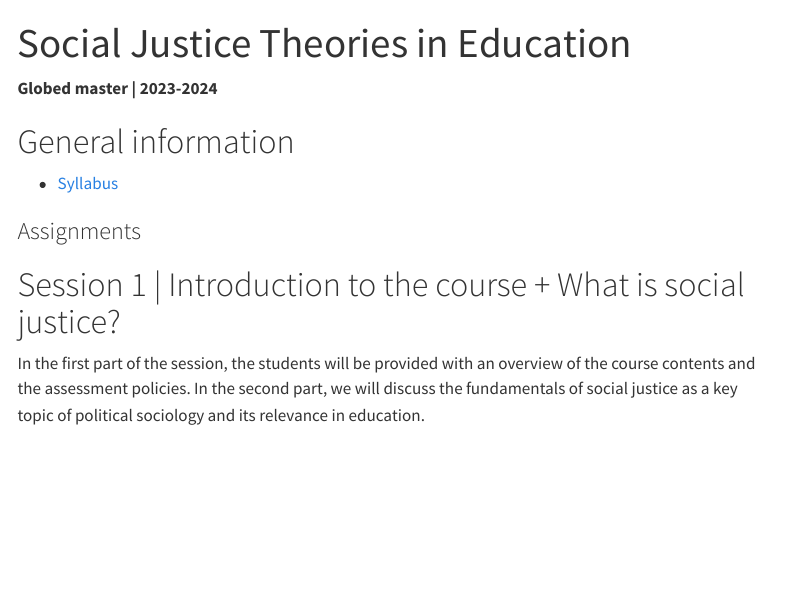
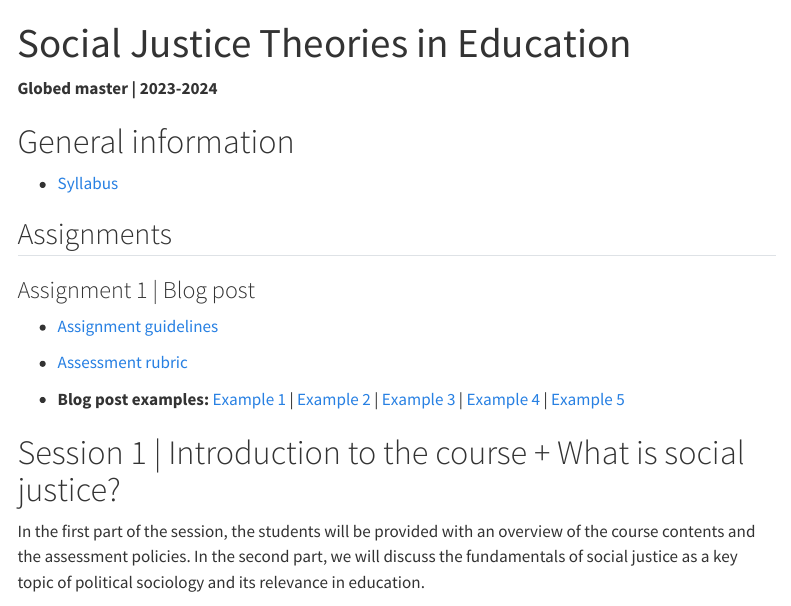
Before and after one commit to azancajo/SJT, a Quarto document (index.qmd): the page in a window 1100 px wide, from its top. Rendered offline with R 4.5, knitr and Pandoc in place of Quarto, with nearby package versions; menus at the side of the page are left out.

Commit message:
new commit

```diff
--- a/index.qmd
+++ b/index.qmd
@@ -8,7 +8,15 @@ title: "Social Justice Theories in Education"
 
 -   [Syllabus](https://drive.google.com/file/d/1OM2PQdQA5fzh9oLR2eYdAVrQTLZoc-NE/view?usp=sharing)
 
-### Assignments
+## Assignments
+
+### Assignment 1 \| Blog post
+
+-   [Assignment guidelines](https://drive.google.com/file/d/1cu3_w-h-o7r-BSWwc9Li_1fMDB1JNbG4/view?usp=sharing)
+
+-   [Assessment rubric](https://drive.google.com/file/d/1fwCrC-A7wIXxGwYcUp_PGxkYiFj-g1HZ/view?usp=sharing)
+
+-   **Blog post examples:** [Example 1](https://drive.google.com/file/d/1fnbKyLnp52Q20TuSjkOrObz5h90J-jOg/view?usp=sharing) \| [Example 2](https://drive.google.com/file/d/1fIU6uvWb_DE5T0jZaoE4xfR_UqwTiHcO/view?usp=sharing) \| [Example 3](https://drive.google.com/file/d/1fpB-YAAISbZNvrkqrMPQfwUS4zOPacm8/view?usp=sharing) \| [Example 4](https://drive.google.com/file/d/1fZil-IHDPWsi7YF7PZpsLdcRNR0pTuhF/view?usp=sharing) \| [Example 5](https://drive.google.com/file/d/1fM-StPSWYFVxzhyS6iz3KIE6AxOH9-mr/view?usp=sharing)
 
 # Session 1 \| Introduction to the course + What is social justice?
 
```
Also changed, not shown: docs/search.json, 1 other file.
